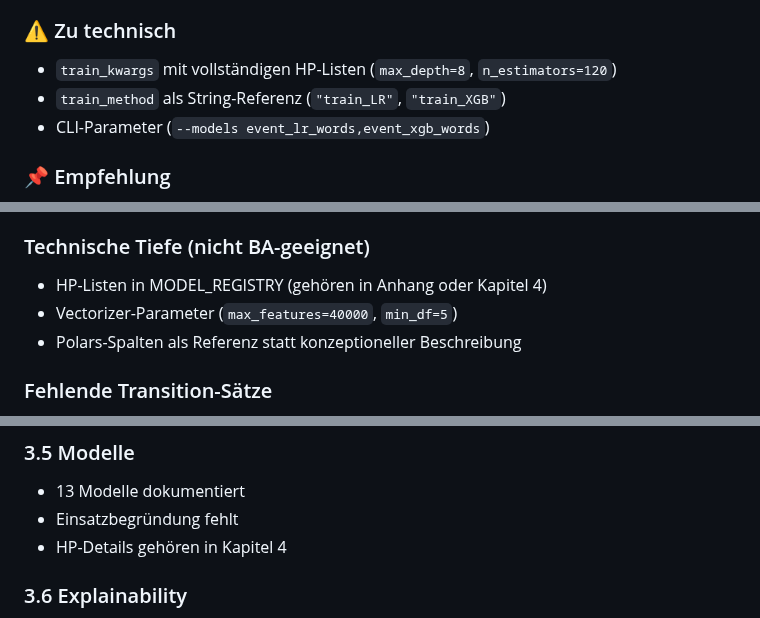
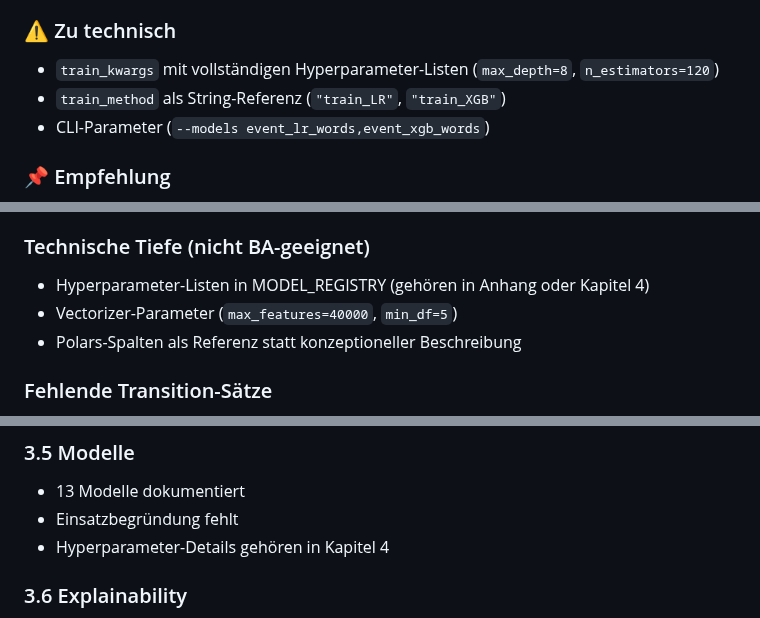
Before and after one commit to mischas114/LogLead, a Markdown page: docs/thesis/kapitel-3-analyse.md, 3 parts joined by grey strips. GitHub-like rendering.

Commit message:
Fix code review feedback: use consistent Hyperparameter terminology
Co-authored-by: mischas114 <101867739+mischas114@users.noreply.github.com>

```diff
--- a/docs/thesis/kapitel-3-analyse.md
+++ b/docs/thesis/kapitel-3-analyse.md
@@ -138,7 +138,7 @@ Diese Analyse basiert auf dem aktuellen Stand der Repository-Dokumentation und C
 - Keine Diskussion: interpretierbar vs. performant
 
 ### ⚠️ Zu technisch
-- `train_kwargs` mit vollständigen HP-Listen (`max_depth=8`, `n_estimators=120`)
+- `train_kwargs` mit vollständigen Hyperparameter-Listen (`max_depth=8`, `n_estimators=120`)
 - `train_method` als String-Referenz (`"train_LR"`, `"train_XGB"`)
 - CLI-Parameter (`--models event_lr_words,event_xgb_words`)
 
@@ -245,7 +245,7 @@ Diese Analyse basiert auf dem aktuellen Stand der Repository-Dokumentation und C
 - `docs/thesis/*.md`: Zwischen Thesis-Text und Arbeitsdokumentation vermischt
 
 ### Technische Tiefe (nicht BA-geeignet)
-- HP-Listen in MODEL_REGISTRY (gehören in Anhang oder Kapitel 4)
+- Hyperparameter-Listen in MODEL_REGISTRY (gehören in Anhang oder Kapitel 4)
 - Vectorizer-Parameter (`max_features=40000`, `min_df=5`)
 - Polars-Spalten als Referenz statt konzeptioneller Beschreibung
 
@@ -280,7 +280,7 @@ Diese Analyse basiert auf dem aktuellen Stand der Repository-Dokumentation und C
 ### 3.5 Modelle
 - 13 Modelle dokumentiert
 - Einsatzbegründung fehlt
-- HP-Details gehören in Kapitel 4
+- Hyperparameter-Details gehören in Kapitel 4
 
 ### 3.6 Explainability
 - SHAP und NNExplainer vorhanden
```
Also changed, not shown: other parts of docs/thesis/kapitel-3-analyse.md (+1 -1 lines).
